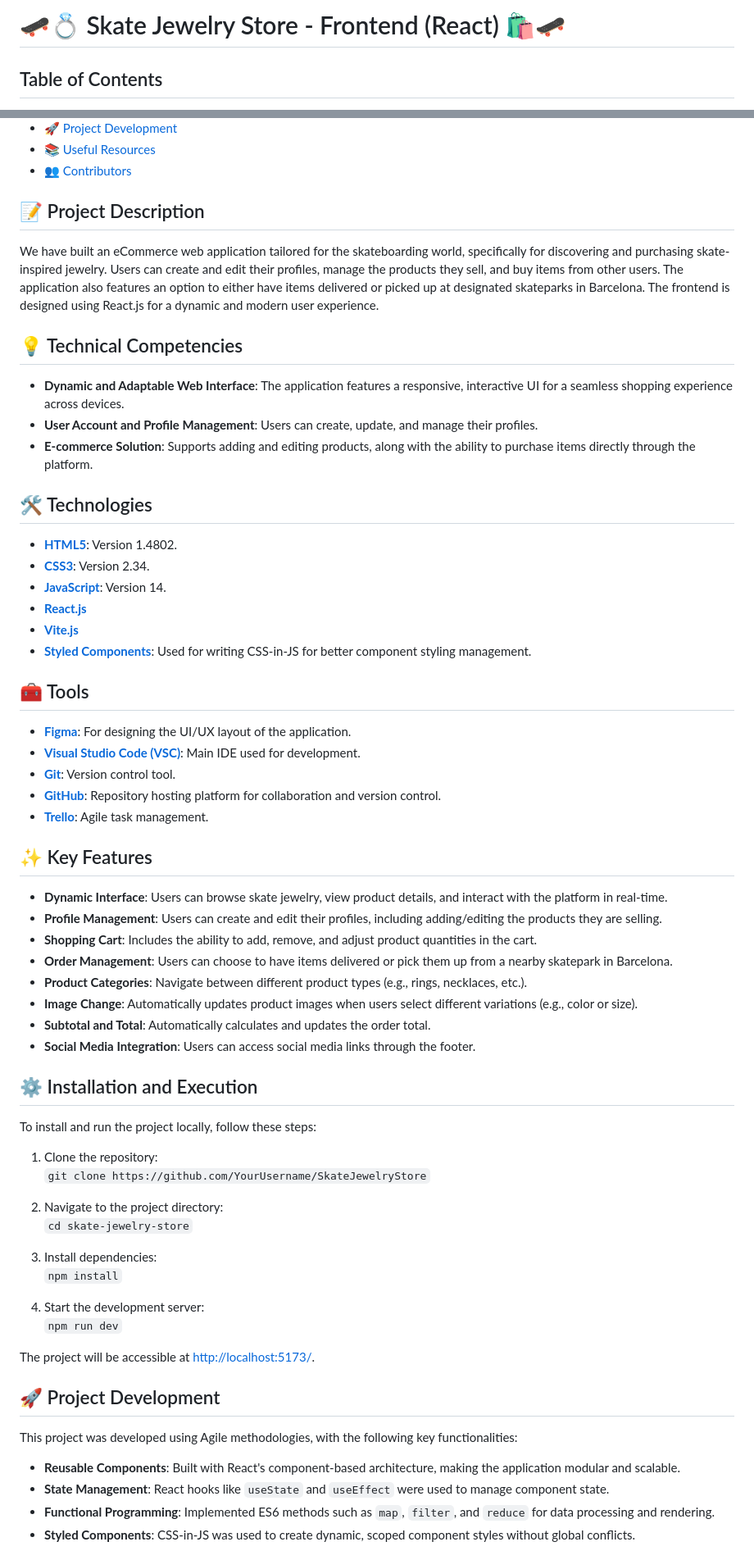
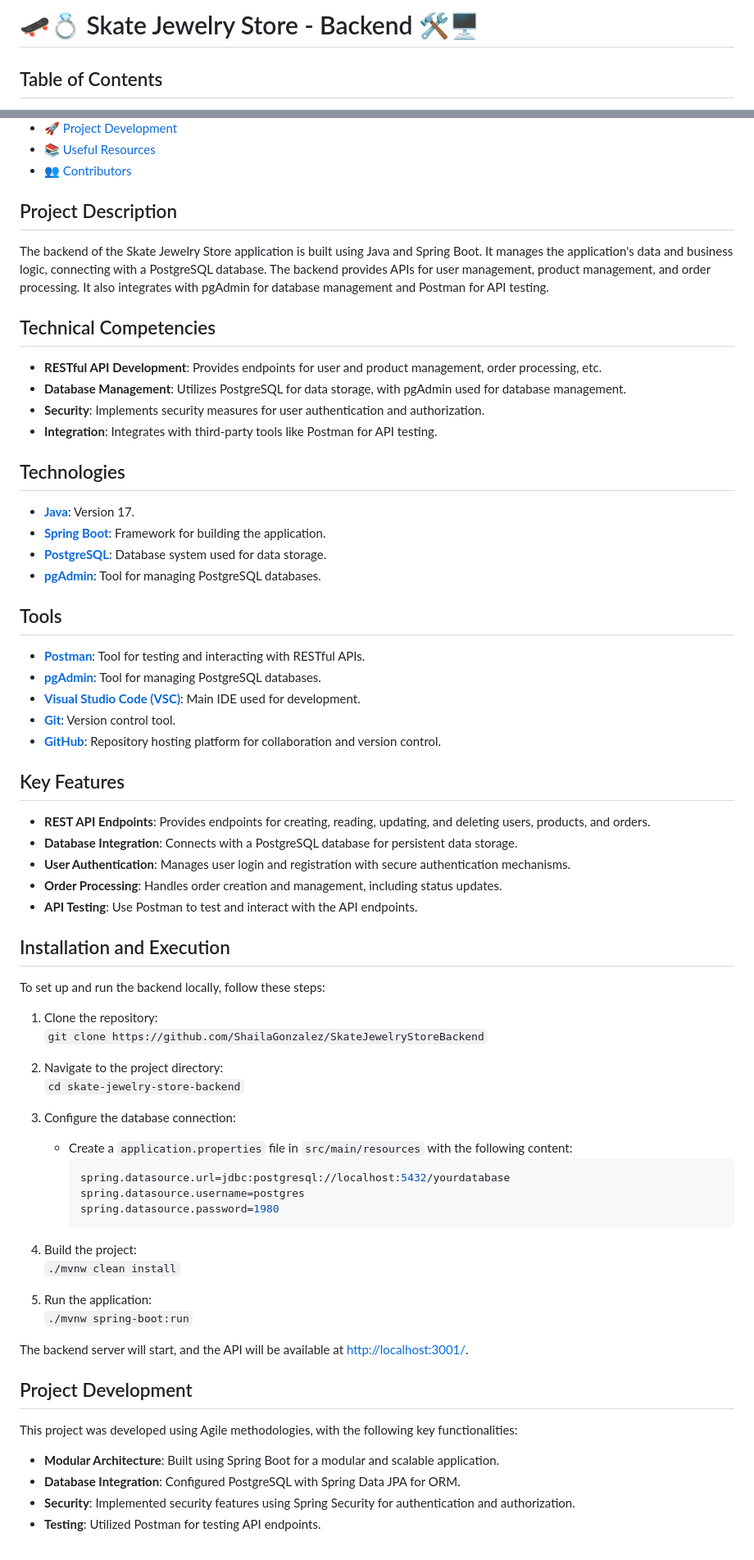
Before and after one commit to ShailaGonzalez/Back-U-Dagger, a Markdown page: README.md, 2 parts joined by grey strips. Shown: that part at 82% size. Drawn GitHub-style.

````diff
--- a/README.md
+++ b/README.md
@@ -1,4 +1,4 @@
-# 🛹💍 Skate Jewelry Store - Frontend (React) 🛍️🛹
+# 🛹💍 Skate Jewelry Store - Backend 🛠️🖥️
 
 ## Table of Contents
 - [📝 Project Description](#project-description)
@@ -11,61 +11,65 @@
 - [📚 Useful Resources](#useful-resources)
 - [👥 Contributors](#contributors)
 
-## 📝 Project Description
-We have built an eCommerce web application tailored for the skateboarding world, specifically for discovering and purchasing skate-inspired jewelry. Users can create and edit their profiles, manage the products they sell, and buy items from other users. The application also features an option to either have items delivered or picked up at designated skateparks in Barcelona. The frontend is designed using React.js for a dynamic and modern user experience.
+## Project Description
+The backend of the Skate Jewelry Store application is built using Java and Spring Boot. It manages the application's data and business logic, connecting with a PostgreSQL database. The backend provides APIs for user management, product management, and order processing. It also integrates with pgAdmin for database management and Postman for API testing.
 
-## 💡 Technical Competencies
-- **Dynamic and Adaptable Web Interface**: The application features a responsive, interactive UI for a seamless shopping experience across devices.
-- **User Account and Profile Management**: Users can create, update, and manage their profiles.
-- **E-commerce Solution**: Supports adding and editing products, along with the ability to purchase items directly through the platform.
+## Technical Competencies
+- **RESTful API Development**: Provides endpoints for user and product management, order processing, etc.
+- **Database Management**: Utilizes PostgreSQL for data storage, with pgAdmin used for database management.
+- **Security**: Implements security measures for user authentication and authorization.
+- **Integration**: Integrates with third-party tools like Postman for API testing.
 
-## 🛠️ Technologies
-- **[HTML5](https://developer.mozilla.org/en-US/docs/Web/Guide/HTML/HTML5)**: Version 1.4802.
-- **[CSS3](https://developer.mozilla.org/en-US/docs/Web/CSS)**: Version 2.34.
-- **[JavaScript](https://developer.mozilla.org/en-US/docs/Web/JavaScript)**: Version 14.
-- **[React.js](https://reactjs.org/)**
-- **[Vite.js](https://vitejs.dev/)**
-- **[Styled Components](https://styled-components.com/)**: Used for writing CSS-in-JS for better component styling management.
+## Technologies
+- **[Java](https://www.java.com/en/)**: Version 17.
+- **[Spring Boot](https://spring.io/projects/spring-boot)**: Framework for building the application.
+- **[PostgreSQL](https://www.postgresql.org/)**: Database system used for data storage.
+- **[pgAdmin](https://www.pgadmin.org/)**: Tool for managing PostgreSQL databases.
 
-## 🧰 Tools
-- **[Figma](https://www.figma.com/)**: For designing the UI/UX layout of the application.
+## Tools
+- **[Postman](https://www.postman.com/)**: Tool for testing and interacting with RESTful APIs.
+- **[pgAdmin](https://www.pgadmin.org/)**: Tool for managing PostgreSQL databases.
 - **[Visual Studio Code (VSC)](https://code.visualstudio.com/)**: Main IDE used for development.
 - **[Git](https://git-scm.com/)**: Version control tool.
 - **[GitHub](https://github.com/)**: Repository hosting platform for collaboration and version control.
-- **[Trello](https://trello.com/)**: Agile task management.
 
-## ✨ Key Features
-- **Dynamic Interface**: Users can browse skate jewelry, view product details, and interact with the platform in real-time.
-- **Profile Management**: Users can create and edit their profiles, including adding/editing the products they are selling.
-- **Shopping Cart**: Includes the ability to add, remove, and adjust product quantities in the cart.
-- **Order Management**: Users can choose to have items delivered or pick them up from a nearby skatepark in Barcelona.
-- **Product Categories**: Navigate between different product types (e.g., rings, necklaces, etc.).
-- **Image Change**: Automatically updates product images when users select different variations (e.g., color or size).
-- **Subtotal and Total**: Automatically calculates and updates the order total.
-- **Social Media Integration**: Users can access social media links through the footer.
+## Key Features
+- **REST API Endpoints**: Provides endpoints for creating, reading, updating, and deleting users, products, and orders.
+- **Database Integration**: Connects with a PostgreSQL database for persistent data storage.
+- **User Authentication**: Manages user login and registration with secure authentication mechanisms.
+- **Order Processing**: Handles order creation and management, including status updates.
+- **API Testing**: Use Postman to test and interact with the API endpoints.
 
-## ⚙️ Installation and Execution
-To install and run the project locally, follow these steps:
+## Installation and Execution
+To set up and run the backend locally, follow these steps:
 
 1. Clone the repository:
-   `git clone https://github.com/YourUsername/SkateJewelryStore`
+   `git clone https://github.com/ShailaGonzalez/SkateJewelryStoreBackend`
 
 2. Navigate to the project directory:
-   `cd skate-jewelry-store`
+   `cd skate-jewelry-store-backend`
 
-3. Install dependencies:
-   `npm install`
+3. Configure the database connection:
+   - Create a `application.properties` file in `src/main/resources` with the following content:
+     ```properties
+     spring.datasource.url=jdbc:postgresql://localhost:5432/yourdatabase
+     spring.datasource.username=postgres
+     spring.datasource.password=1980
+     ```
 
-4. Start the development server:
-   `npm run dev`
+4. Build the project:
+   `./mvnw clean install`
 
-The project will be accessible at [http://localhost:5173/](http://localhost:5173/).
+5. Run the application:
+   `./mvnw spring-boot:run`
 
-## 🚀 Project Development
+The backend server will start, and the API will be available at [http://localhost:3001/](http://localhost:3001/).
+
+## Project Development
 This project was developed using Agile methodologies, with the following key functionalities:
 
-- **Reusable Components**: Built with React's component-based architecture, making the application modular and scalable.
-- **State Management**: React hooks like `useState` and `useEffect` were used to manage component state.
-- **Functional Programming**: Implemented ES6 methods such as `map`, `filter`, and `reduce` for data processing and rendering.
-- **Styled Components**: CSS-in-JS was used to create dynamic, scoped component styles without global conflicts.
+- **Modular Architecture**: Built using Spring Boot for a modular and scalable application.
+- **Database Integration**: Configured PostgreSQL with Spring Data JPA for ORM.
+- **Security**: Implemented security features using Spring Security for authentication and authorization.
+- **Testing**: Utilized Postman for testing API endpoints.
 
````
Also changed, not shown: other parts of README.md (+8 -10 lines).
